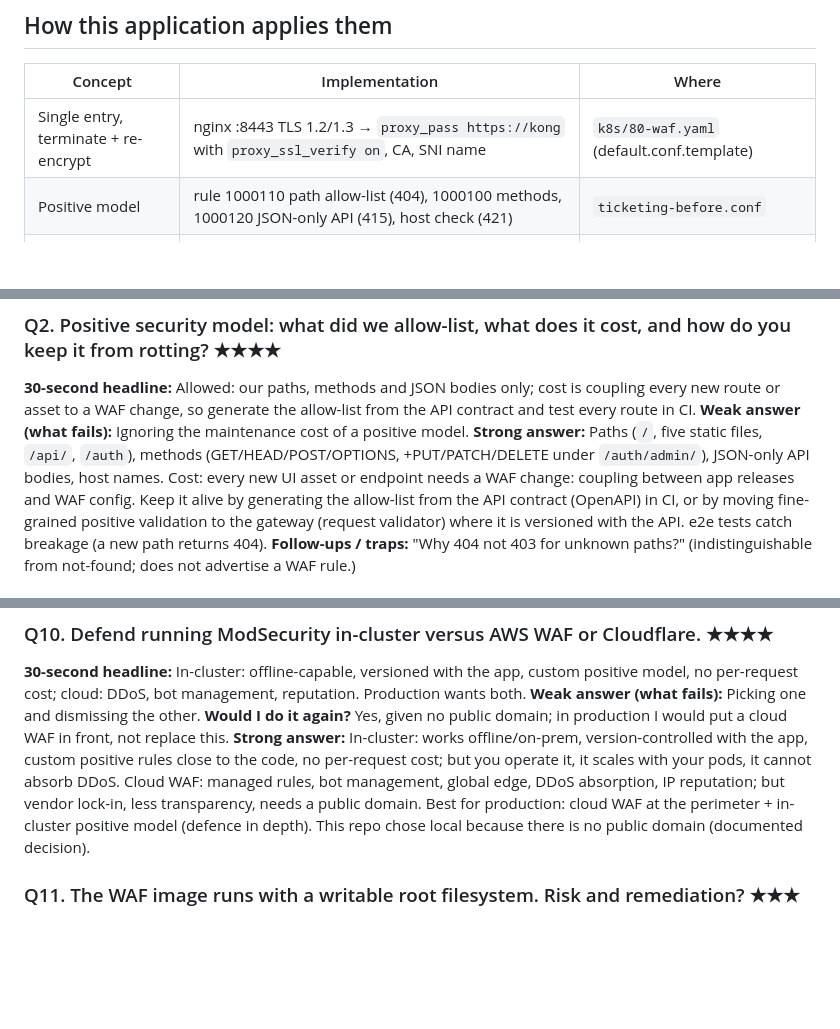
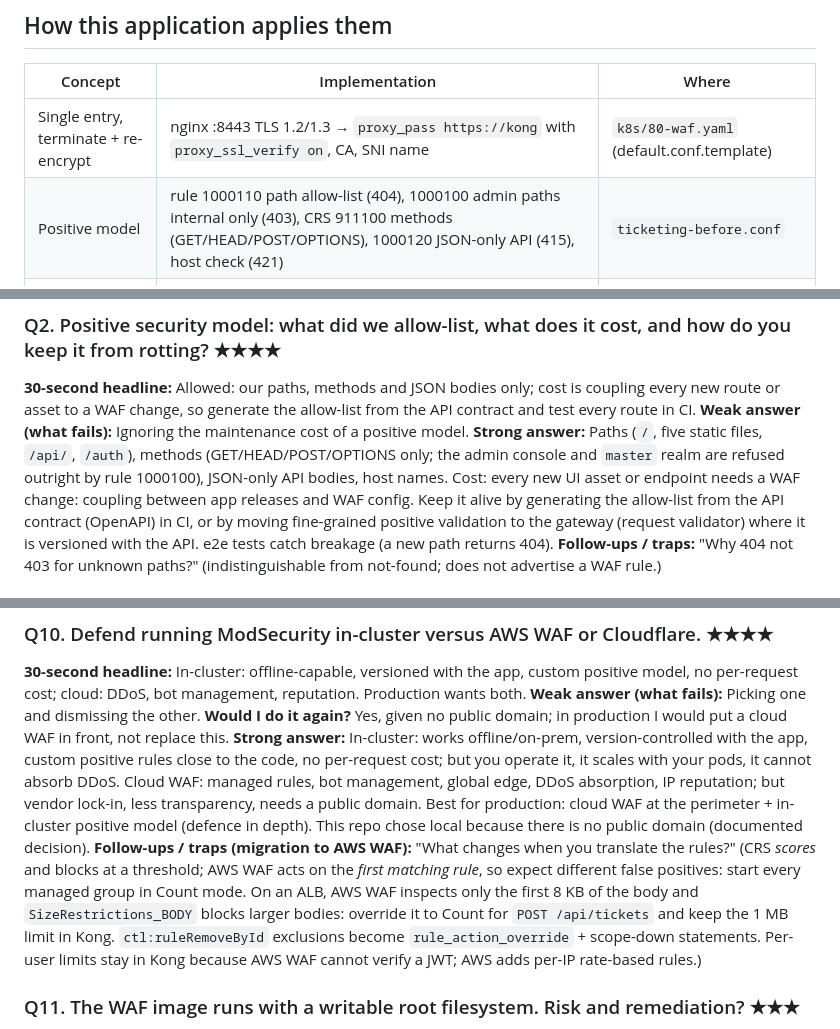
Before and after one commit to ravik775/ticketing, a Markdown page: interview/06-WAF.md, 3 parts joined by grey strips. Rendered like a GitHub page; blank space fills up the shorter version.

Commit message:
Interview 06-WAF: correct rule 1000100 description, add AWS WAF migration follow-ups
Co-Authored-By: Claude Opus 5.5 <noreply@anthropic.com>

```diff
--- a/interview/06-WAF.md
+++ b/interview/06-WAF.md
@@ -24,7 +24,7 @@
 | Concept | Implementation | Where |
 |---|---|---|
 | Single entry, terminate + re-encrypt | nginx :8443 TLS 1.2/1.3 → `proxy_pass https://kong` with `proxy_ssl_verify on`, CA, SNI name | `k8s/80-waf.yaml` (default.conf.template) |
-| Positive model | rule 1000110 path allow-list (404), 1000100 methods, 1000120 JSON-only API (415), host check (421) | `ticketing-before.conf` |
+| Positive model | rule 1000110 path allow-list (404), 1000100 admin paths internal only (403), CRS 911100 methods (GET/HEAD/POST/OPTIONS), 1000120 JSON-only API (415), host check (421) | `ticketing-before.conf` |
 | Negative model | CRS 4.30 at PL1, inbound threshold 5, outbound 4 | env vars in `80-waf.yaml` |
 | Tuned exclusion | FP-1: `ctl:ruleRemoveById=920180` only for claim/unlock | rule 1000200 |
 | Resource limits | 1 MB body, 10 s header/body timeouts, 16 KB headers | nginx directives |
@@ -83,8 +83,8 @@ sensitive endpoints.
 ### Q2. Positive security model: what did we allow-list, what does it cost, and how do you keep it from rotting? ★★★★
 **30-second headline:** Allowed: our paths, methods and JSON bodies only; cost is coupling every new route or asset to a WAF change, so generate the allow-list from the API contract and test every route in CI.
 **Weak answer (what fails):** Ignoring the maintenance cost of a positive model.
-**Strong answer:** Paths (`/`, five static files, `/api/`, `/auth`), methods (GET/HEAD/POST/OPTIONS,
-+PUT/PATCH/DELETE under `/auth/admin/`), JSON-only API bodies, host names. Cost: every new UI asset or
+**Strong answer:** Paths (`/`, five static files, `/api/`, `/auth`), methods (GET/HEAD/POST/OPTIONS only;
+the admin console and `master` realm are refused outright by rule 1000100), JSON-only API bodies, host names. Cost: every new UI asset or
 endpoint needs a WAF change: coupling between app releases and WAF config. Keep it alive by
 generating the allow-list from the API contract (OpenAPI) in CI, or by moving fine-grained positive
 validation to the gateway (request validator) where it is versioned with the API. e2e tests catch
@@ -173,6 +173,12 @@ absorb DDoS. Cloud WAF: managed rules, bot management, global edge, DDoS absorpt
 but vendor lock-in, less transparency, needs a public domain. Best for production: cloud WAF at the
 perimeter + in-cluster positive model (defence in depth). This repo chose local because there is no
 public domain (documented decision).
+**Follow-ups / traps (migration to AWS WAF):** "What changes when you translate the rules?" (CRS *scores*
+and blocks at a threshold; AWS WAF acts on the *first matching rule*, so expect different false positives:
+start every managed group in Count mode. On an ALB, AWS WAF inspects only the first 8 KB of the body and
+`SizeRestrictions_BODY` blocks larger bodies: override it to Count for `POST /api/tickets` and keep the 1 MB
+limit in Kong. `ctl:ruleRemoveById` exclusions become `rule_action_override` + scope-down statements.
+Per-user limits stay in Kong because AWS WAF cannot verify a JWT; AWS adds per-IP rate-based rules.)
 
 ### Q11. The WAF image runs with a writable root filesystem. Risk and remediation? ★★★
 **30-second headline:** The image renders config into its root filesystem at start; fix with an init container writing to emptyDir or a derived image with baked config, then make the root read-only.
```
